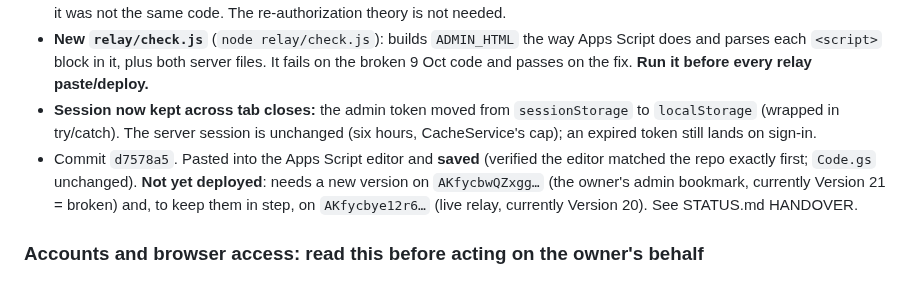
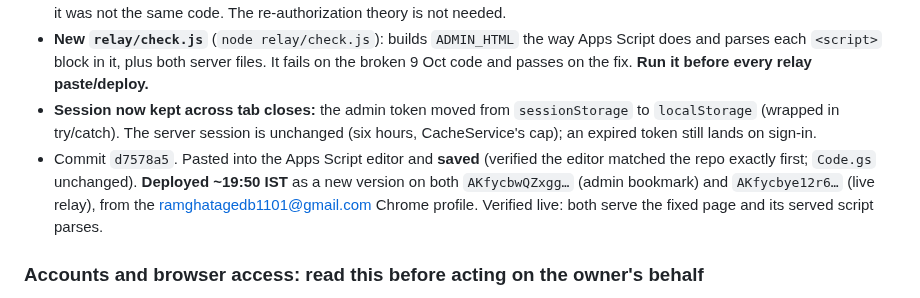
Before and after one commit to ramghatagedb1101-NSEFO/market-hub, a Markdown page: CHANGELOG.md, the part around the change. GitHub-like rendering.

```diff
--- a/CHANGELOG.md
+++ b/CHANGELOG.md
@@ -9,7 +9,7 @@ Newest first. Dates are IST. "Login" covers how the Kite access token gets from
 - **Why the earlier diagnosis missed it:** `node --check relay/Admin.gs` only sees the server code; the browser script is a string to node. And the deployment that "worked" (`AKfycbye12r6…`) was on Version 20, which does *not* contain the new tabs -- it was not the same code. The re-authorization theory is not needed.
 - **New `relay/check.js`** (`node relay/check.js`): builds `ADMIN_HTML` the way Apps Script does and parses each `<script>` block in it, plus both server files. It fails on the broken 9 Oct code and passes on the fix. **Run it before every relay paste/deploy.**
 - **Session now kept across tab closes:** the admin token moved from `sessionStorage` to `localStorage` (wrapped in try/catch). The server session is unchanged (six hours, CacheService's cap); an expired token still lands on sign-in.
-- Commit `d7578a5`. Pasted into the Apps Script editor and **saved** (verified the editor matched the repo exactly first; `Code.gs` unchanged). **Not yet deployed**: needs a new version on `AKfycbwQZxgg…` (the owner's admin bookmark, currently Version 21 = broken) and, to keep them in step, on `AKfycbye12r6…` (live relay, currently Version 20). See STATUS.md HANDOVER.
+- Commit `d7578a5`. Pasted into the Apps Script editor and **saved** (verified the editor matched the repo exactly first; `Code.gs` unchanged). **Deployed ~19:50 IST** as a new version on both `AKfycbwQZxgg…` (admin bookmark) and `AKfycbye12r6…` (live relay), from the ramghatagedb1101@gmail.com Chrome profile. Verified live: both serve the fixed page and its served script parses.
 
 ### Accounts and browser access: read this before acting on the owner's behalf
 - **Accounts for this project:** only Google `ramghatagedb1101@gmail.com` (owns the Market_watch relay; codes and alerts go there) and GitHub `ramghatagedb1101-NSEFO`. The owner's other Google `ramghatage@gmail.com` and GitHub `ramghatage-ux` **must not be used here** (owner's instruction, 9 Oct).
```
Also changed, not shown: STATUS.md (+8 -10 lines).
